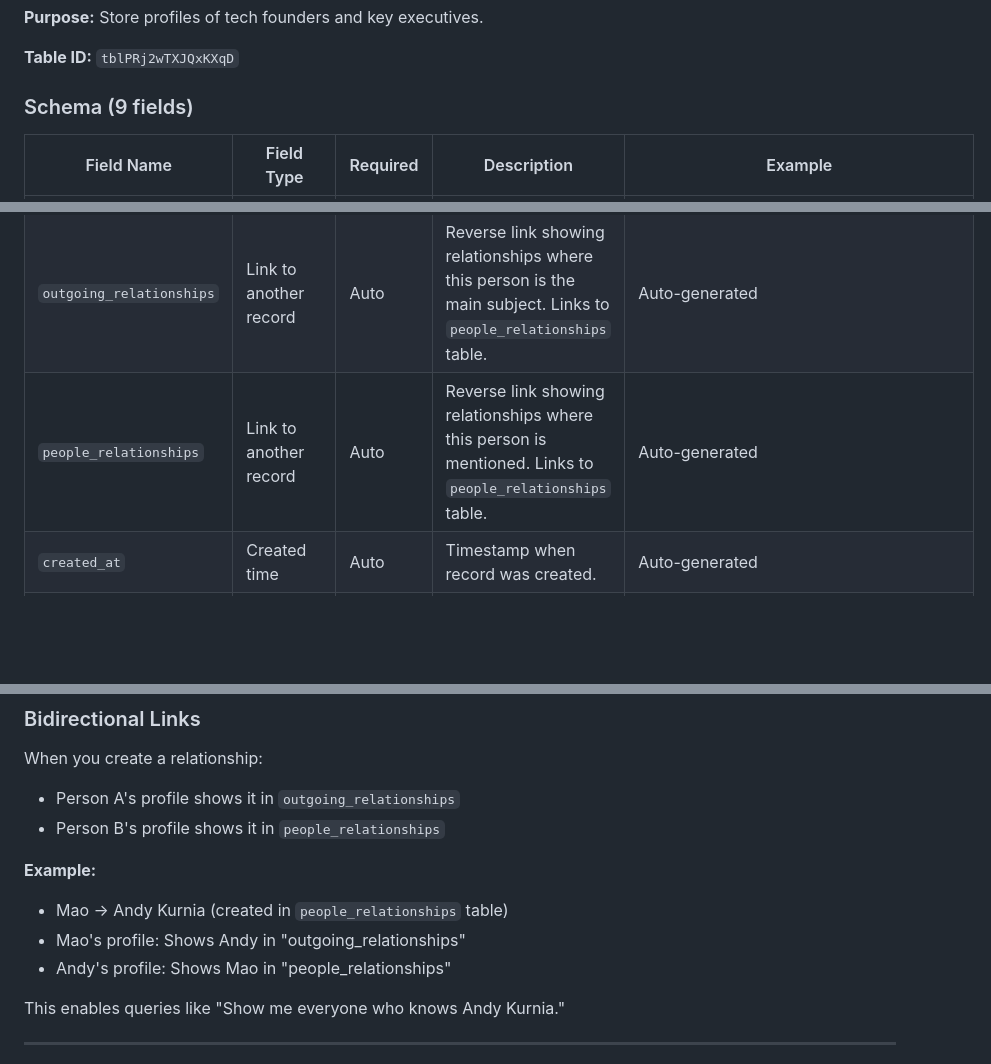
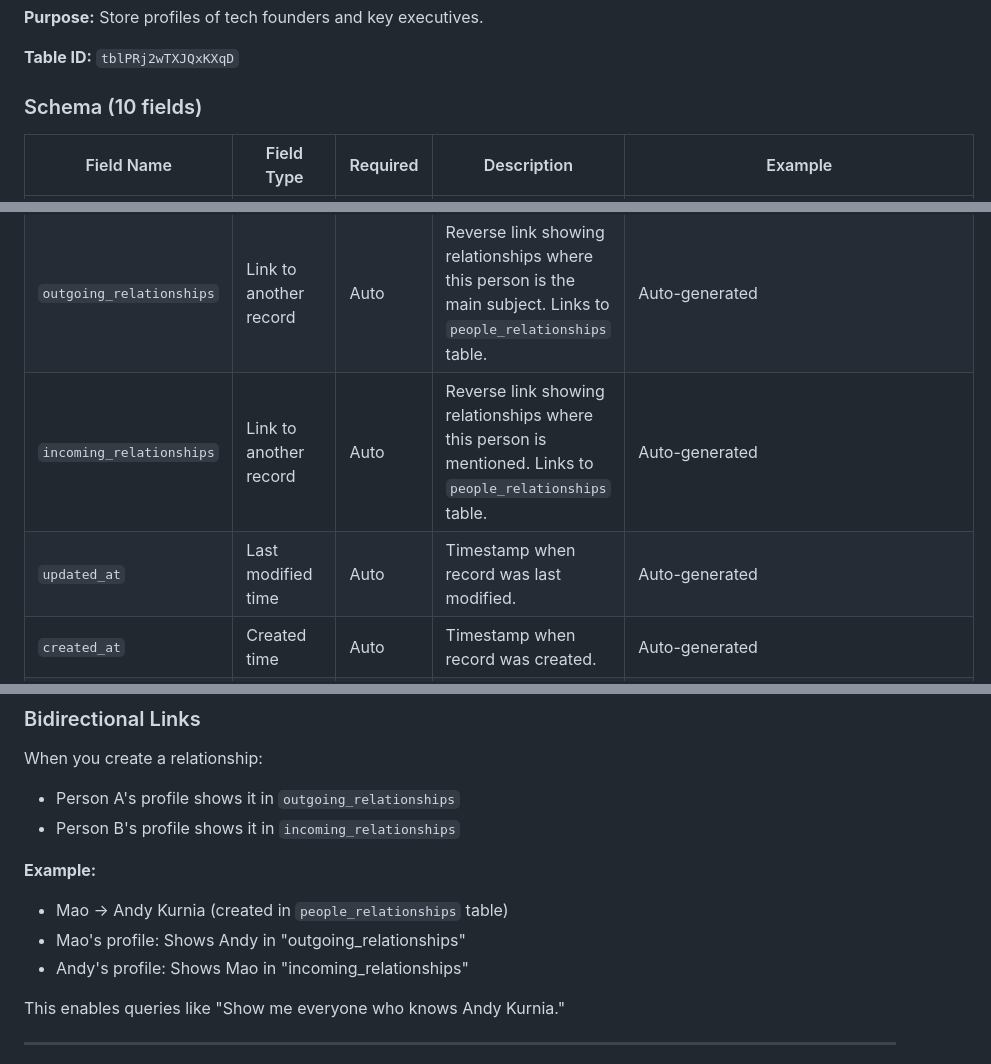
Before and after one commit to ductran2918/tia-people-data-prototype, a Markdown page: database_structure.md, 3 parts joined by grey strips. Rendered like a GitHub page; blank space fills up the shorter version.

Commit message:
docs: Update people_companies schema to 10 fields
Changes:
- Renamed 'people_relationships' to 'incoming_relationships' for clarity
- Added 'updated_at' (Last modified time) field
- Updated field count from 9 to 10
- Updated all references to the renamed field in relationship model section

```diff
--- a/database_structure.md
+++ b/database_structure.md
@@ -15,7 +15,7 @@ The database consists of two main tables in Airtable that form a relational netw
 
 **Table ID:** `tblPRj2wTXJQxKXqD`
 
-### Schema (9 fields)
+### Schema (10 fields)
 
 | Field Name | Field Type | Required | Description | Example |
 |------------|-----------|----------|-------------|---------|
@@ -25,7 +25,8 @@ The database consists of two main tables in Airtable that form a relational netw
 | `current_company_slug` | Single line text | No | Slug identifier linking to Tech in Asia's company database. | `realvantage` |
 | `is_founder` | Checkbox | No | Flag to distinguish founders from executives. Default: unchecked. | `true` |
 | `outgoing_relationships` | Link to another record | Auto | Reverse link showing relationships where this person is the main subject. Links to `people_relationships` table. | Auto-generated |
-| `people_relationships` | Link to another record | Auto | Reverse link showing relationships where this person is mentioned. Links to `people_relationships` table. | Auto-generated |
+| `incoming_relationships` | Link to another record | Auto | Reverse link showing relationships where this person is mentioned. Links to `people_relationships` table. | Auto-generated |
+| `updated_at` | Last modified time | Auto | Timestamp when record was last modified. | Auto-generated |
 | `created_at` | Created time | Auto | Timestamp when record was created. | Auto-generated |
 | `created_by` | Created by | Auto | Airtable user who created the record. | Auto-generated |
 | `last_modified_by` | Last modified by | Auto | Airtable user who last modified the record. | Auto-generated |
@@ -129,12 +130,12 @@ Andy is now Chief Architect at RealVantage, brought over by Mao.
 
 When you create a relationship:
 - Person A's profile shows it in `outgoing_relationships`
-- Person B's profile shows it in `people_relationships`
+- Person B's profile shows it in `incoming_relationships`
 
 **Example:**
 - Mao → Andy Kurnia (created in `people_relationships` table)
 - Mao's profile: Shows Andy in "outgoing_relationships"
-- Andy's profile: Shows Mao in "people_relationships"
+- Andy's profile: Shows Mao in "incoming_relationships"
 
 This enables queries like "Show me everyone who knows Andy Kurnia."
 
```
